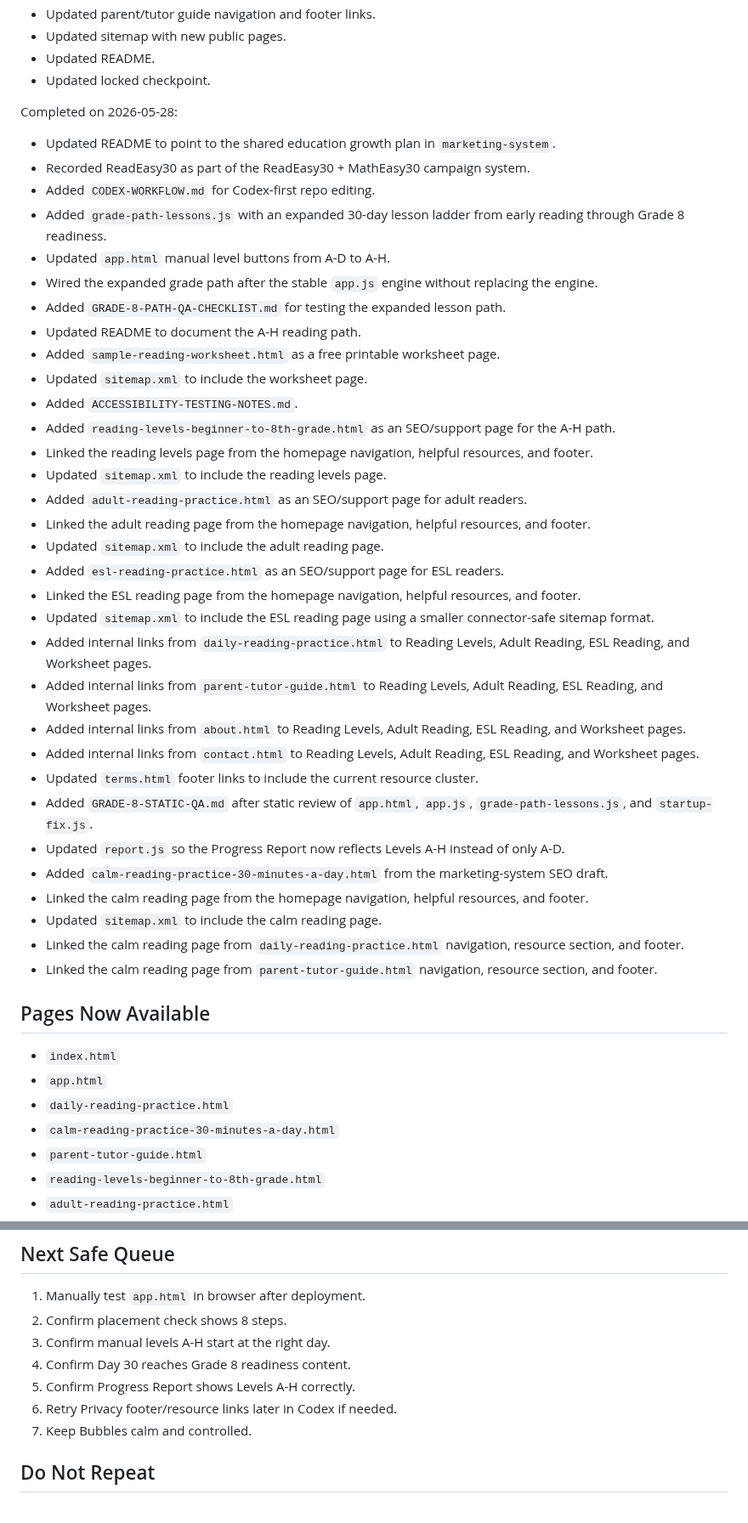
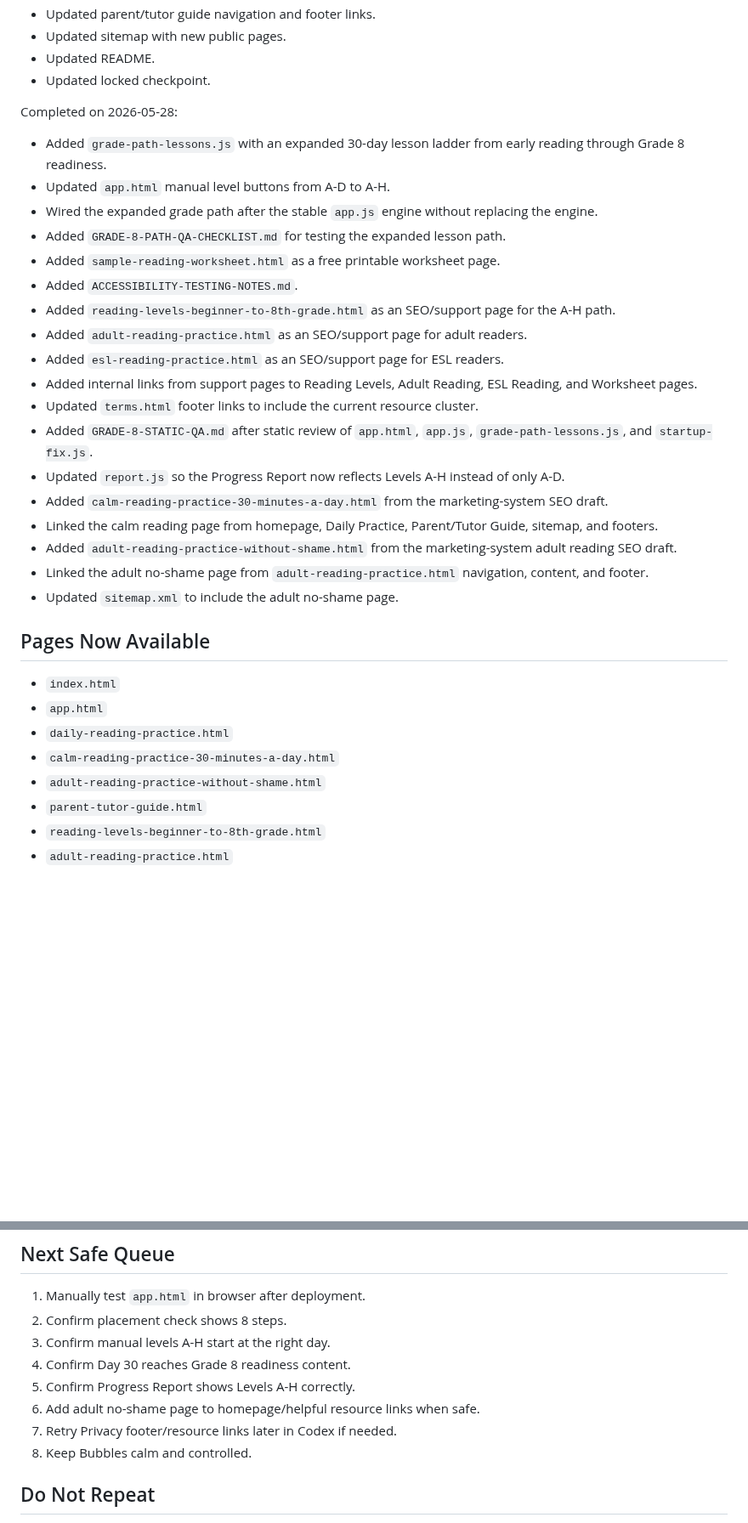
Before and after one commit to Readeasy30/readeasy30.com, a Markdown page: PROJECT-STATUS.md, 2 parts joined by grey strips. Shown at 85% size. Rendered like a GitHub page; blank space fills up the shorter version.

Commit message:
Record adult no-shame page

```diff
--- a/PROJECT-STATUS.md
+++ b/PROJECT-STATUS.md
@@ -70,38 +71,24 @@ Completed in earlier build stages:
 
 Completed on 2026-05-28:
 
-- Updated README to point to the shared education growth plan in `marketing-system`.
-- Recorded ReadEasy30 as part of the ReadEasy30 + MathEasy30 campaign system.
-- Added `CODEX-WORKFLOW.md` for Codex-first repo editing.
 - Added `grade-path-lessons.js` with an expanded 30-day lesson ladder from early reading through Grade 8 readiness.
 - Updated `app.html` manual level buttons from A-D to A-H.
 - Wired the expanded grade path after the stable `app.js` engine without replacing the engine.
 - Added `GRADE-8-PATH-QA-CHECKLIST.md` for testing the expanded lesson path.
-- Updated README to document the A-H reading path.
 - Added `sample-reading-worksheet.html` as a free printable worksheet page.
-- Updated `sitemap.xml` to include the worksheet page.
 - Added `ACCESSIBILITY-TESTING-NOTES.md`.
 - Added `reading-levels-beginner-to-8th-grade.html` as an SEO/support page for the A-H path.
-- Linked the reading levels page from the homepage navigation, helpful resources, and footer.
-- Updated `sitemap.xml` to include the reading levels page.
 - Added `adult-reading-practice.html` as an SEO/support page for adult readers.
-- Linked the adult reading page from the homepage navigation, helpful resources, and footer.
-- Updated `sitemap.xml` to include the adult reading page.
 - Added `esl-reading-practice.html` as an SEO/support page for ESL readers.
-- Linked the ESL reading page from the homepage navigation, helpful resources, and footer.
-- Updated `sitemap.xml` to include the ESL reading page using a smaller connector-safe sitemap format.
-- Added internal links from `daily-reading-practice.html` to Reading Levels, Adult Reading, ESL Reading, and Worksheet pages.
-- Added internal links from `parent-tutor-guide.html` to Reading Levels, Adult Reading, ESL Reading, and Worksheet pages.
-- Added internal links from `about.html` to Reading Levels, Adult Reading, ESL Reading, and Worksheet pages.
-- Added internal links from `contact.html` to Reading Levels, Adult Reading, ESL Reading, and Worksheet pages.
+- Added internal links from support pages to Reading Levels, Adult Reading, ESL Reading, and Worksheet pages.
 - Updated `terms.html` footer links to include the current resource cluster.
 - Added `GRADE-8-STATIC-QA.md` after static review of `app.html`, `app.js`, `grade-path-lessons.js`, and `startup-fix.js`.
 - Updated `report.js` so the Progress Report now reflects Levels A-H instead of only A-D.
 - Added `calm-reading-practice-30-minutes-a-day.html` from the marketing-system SEO draft.
-- Linked the calm reading page from the homepage navigation, helpful resources, and footer.
-- Updated `sitemap.xml` to include the calm reading page.
-- Linked the calm reading page from `daily-reading-practice.html` navigation, resource section, and footer.
-- Linked the calm reading page from `parent-tutor-guide.html` navigation, resource section, and footer.
+- Linked the calm reading page from homepage, Daily Practice, Parent/Tutor Guide, sitemap, and footers.
+- Added `adult-reading-practice-without-shame.html` from the marketing-system adult reading SEO draft.
+- Linked the adult no-shame page from `adult-reading-practice.html` navigation, content, and footer.
+- Updated `sitemap.xml` to include the adult no-shame page.
 
 ## Pages Now Available
 
@@ -109,6 +96,7 @@ Completed on 2026-05-28:
 - `app.html`
 - `daily-reading-practice.html`
 - `calm-reading-practice-30-minutes-a-day.html`
+- `adult-reading-practice-without-shame.html`
 - `parent-tutor-guide.html`
 - `reading-levels-beginner-to-8th-grade.html`
 - `adult-reading-practice.html`
@@ -174,8 +162,9 @@ Updating `privacy.html` footer links was blocked twice by connector safety check
 3. Confirm manual levels A-H start at the right day.
 4. Confirm Day 30 reaches Grade 8 readiness content.
 5. Confirm Progress Report shows Levels A-H correctly.
-6. Retry Privacy footer/resource links later in Codex if needed.
-7. Keep Bubbles calm and controlled.
+6. Add adult no-shame page to homepage/helpful resource links when safe.
+7. Retry Privacy footer/resource links later in Codex if needed.
+8. Keep Bubbles calm and controlled.
 
 ## Do Not Repeat
 
```
Also changed, not shown: other parts of PROJECT-STATUS.md (+1 -0 lines).
